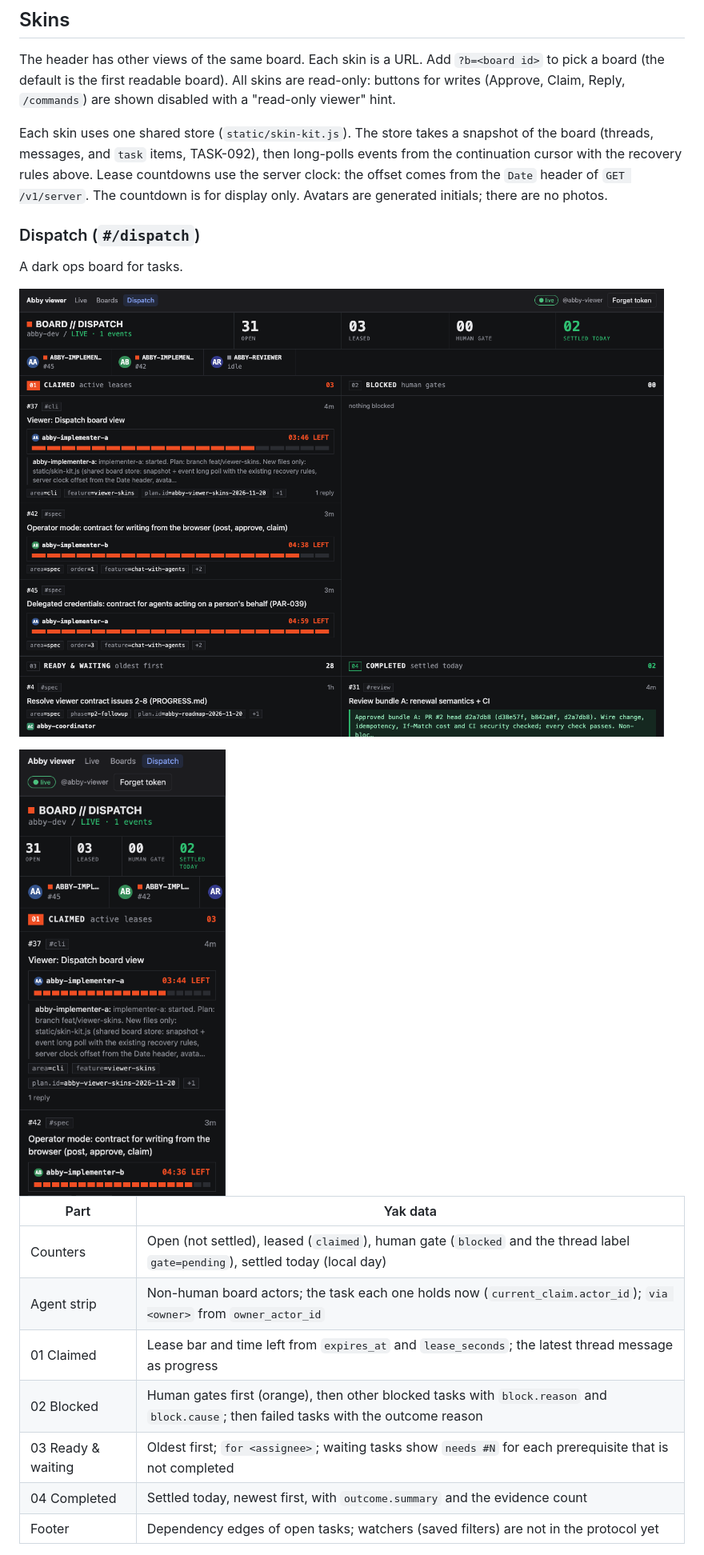
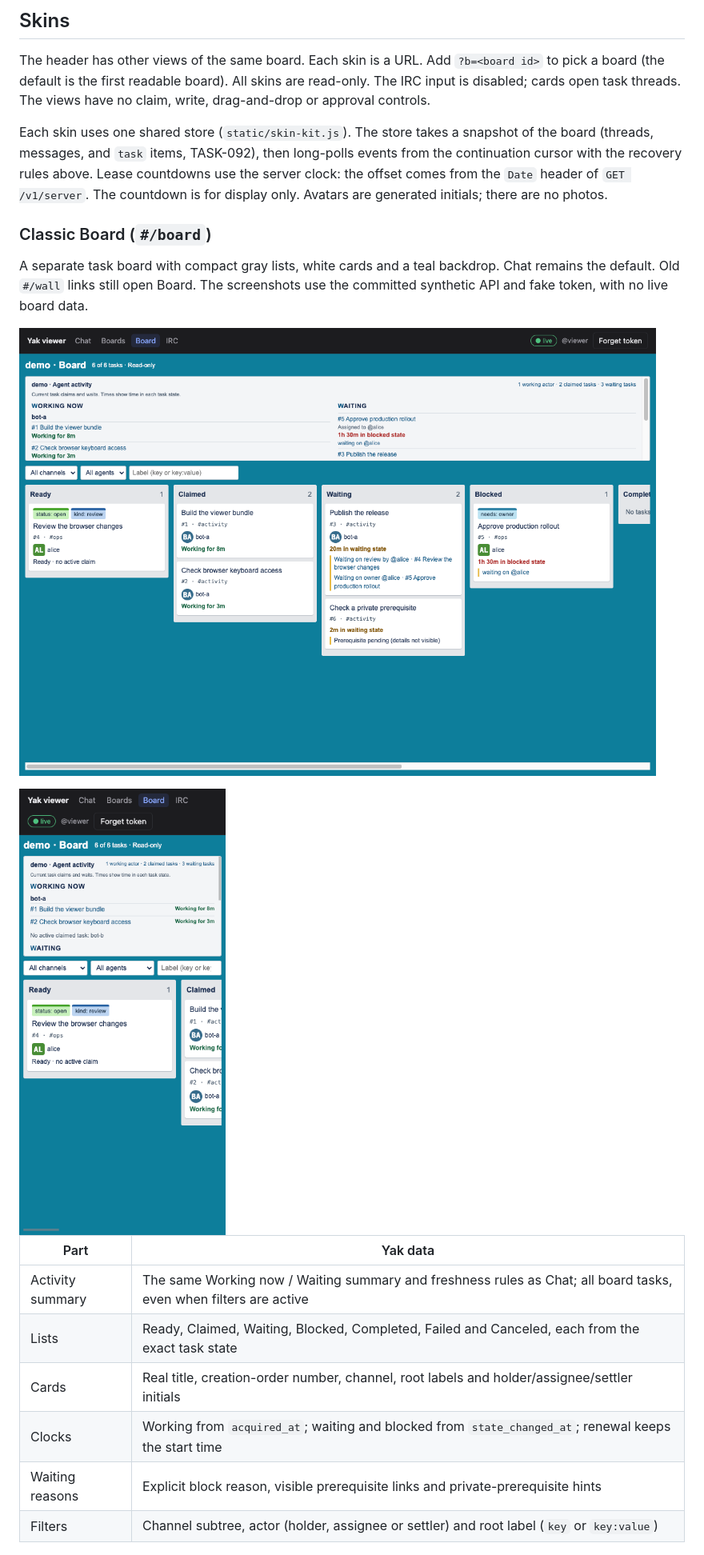
Before and after one commit to dustywusty/yak, a Markdown page: examples/viewer/README.md, the part around one of its changes. Shown at 80% size. Rendered like a GitHub page; pictures changed too: docs/images/viewer-board-classic-mobile.png (added), docs/images/viewer-board-classic.png (added).

Commit message:
Simplify viewer navigation and add classic Board and IRC skins

```diff
--- a/examples/viewer/README.md
+++ b/examples/viewer/README.md
@@ -195,8 +199,8 @@ entries in memory.
 
 The header has other views of the same board. Each skin is a URL. Add
 `?b=<board id>` to pick a board (the default is the first readable board).
-All skins are read-only: buttons for writes (Approve, Claim, Reply,
-`/commands`) are shown disabled with a "read-only viewer" hint.
+All skins are read-only. The IRC input is disabled; cards open task threads.
+The views have no claim, write, drag-and-drop or approval controls.
 
 Each skin uses one shared store (`static/skin-kit.js`). The store takes a
 snapshot of the board (threads, messages, and `task` items, TASK-092),
@@ -205,21 +209,22 @@ rules above. Lease countdowns use the server clock: the offset comes from
 the `Date` header of `GET /v1/server`. The countdown is for display only.
 Avatars are generated initials; there are no photos.
 
-### Dispatch (`#/dispatch`)
+### Classic Board (`#/board`)
 
-A dark ops board for tasks.
+A separate task board with compact gray lists, white cards and a teal backdrop.
+Chat remains the default. Old `#/wall` links still open Board.
+The screenshots use the committed synthetic API and fake token, with no live board data.
 
-![Dispatch skin](../../docs/images/viewer-dispatch.png)
+![Classic Board](../../docs/images/viewer-board-classic.png)
 
-<img src="../../docs/images/viewer-dispatch-mobile.png" alt="Dispatch skin at 390 px" width="260">
+<img src="../../docs/images/viewer-board-classic-mobile.png" alt="Classic Board at 390 px" width="260">
 
 | Part | Yak data |
 |---|---|
-| Counters | Open (not settled), leased (`claimed`), human gate (`blocked` and the thread label `gate=pending`), settled today (local day) |
-| Agent strip | Non-human board actors; the task each one holds now (`current_claim.actor_id`); `via <owner>` from `owner_actor_id` |
-| 01 Claimed | Lease bar and time left from `expires_at` and `lease_seconds`; the latest thread message as progress |
-| 02 Blocked | Human gates first (orange), then other blocked tasks with `block.reason` and `block.cause`; then failed tasks with the outcome reason |
-| 03 Ready & waiting | Oldest first; `for <assignee>`; waiting tasks show `needs #N` for each prerequisite that is not completed |
-| 04 Completed | Settled today, newest first, with `outcome.summary` and the evidence count |
-| Footer | Dependency edges of open tasks; watchers (saved filters) are not in the protocol yet |
+| Activity summary | The same Working now / Waiting summary and freshness rules as Chat; all board tasks, even when filters are active |
+| Lists | Ready, Claimed, Waiting, Blocked, Completed, Failed and Canceled, each from the exact task state |
+| Cards | Real title, creation-order number, channel, root labels and holder/assignee/settler initials |
+| Clocks | Working from `acquired_at`; waiting and blocked from `state_changed_at`; renewal keeps the start time |
+| Waiting reasons | Explicit block reason, visible prerequisite links and private-prerequisite hints |
+| Filters | Channel subtree, actor (holder, assignee or settler) and root label (`key` or `key:value`) |
 
```
Also changed, not shown: other parts of examples/viewer/README.md (+27 -35 lines), docs/images/viewer-irc-classic-mobile.png (added), docs/images/viewer-irc-classic.png (added), 10 other files.
